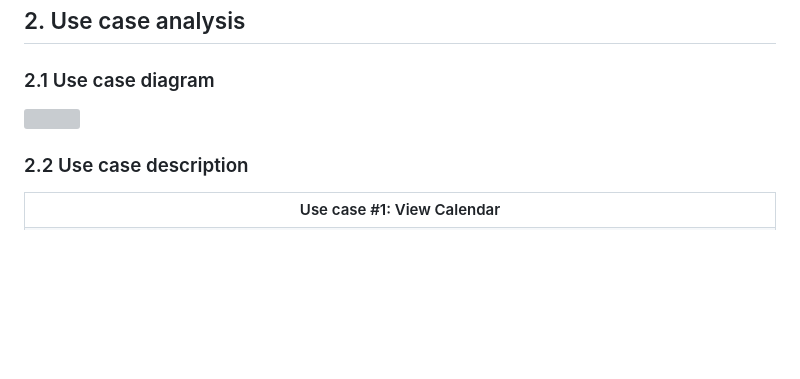
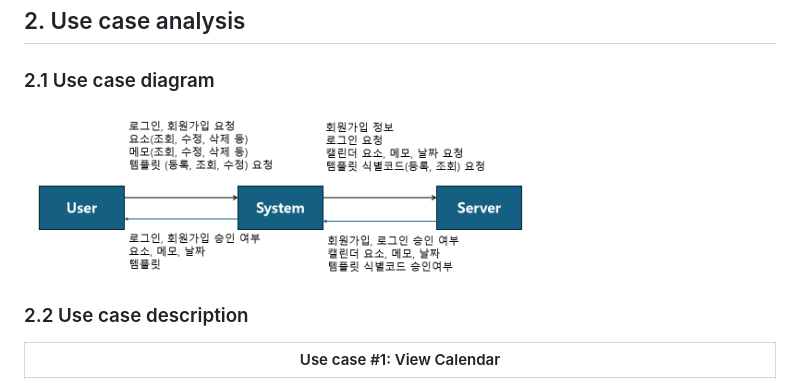
Before and after one commit to KarbyLee/2026_1_OpenSW, a Markdown page: 와우_Analysis_[22412073_이아림].md, the part around the change. Rendered like a GitHub page; blank space fills up the shorter version; grey boxes are pictures that could not be loaded.

```diff
--- a/와우_Analysis_[22412073_이아림].md
+++ b/와우_Analysis_[22412073_이아림].md
@@ -47,7 +47,7 @@
 나만의 캘린더는 사용자가 월별 캘린더를 확인하고 날짜별 메모를 작성하며, 캘린더의 폰트와 색상, 배경을 직접 꾸밀 수 있도록 만든 웹 기반 캘린더 시스템이다. 본 프로젝트는 index.html, renderer.js, style.css로 구성된 기본 캘린더 화면과 decorate.html, decorate.js, decorate.css로 구성된 캘린더 꾸미기 화면을 중심으로 동작한다. 기본 화면에서는 공공데이터포털 공휴일 API를 이용해 공휴일을 표시하고, 사용자가 날짜를 클릭하면 메모 모달을 열어 내용을 저장하거나 삭제할 수 있다. 꾸미기 화면에서는 폰트 종류, 폰트 크기, 평일/토요일/일요일 글자 색상, 전체 배경, 날짜 칸 색상, 이전 달/다음 달 칸 투명도, 하이라이트 색상 등을 미리보기로 확인하고 저장할 수 있다. 이번 보고서는 실제 구현된 시스템의 요구사항을 바탕으로 use case, domain, application 분석과 사용자 인터페이스를 정리한다.
 <h2>2. Use case analysis</h2>
 <h3>2.1 Use case diagram</h3>
-<img src="Images/OSS_usecasediagram.png", height="500x", width="500px"><br/>
+<img src="Images/diagramImg.png", height="500x", width="500px"><br/>
 <h3>2.2 Use case description</h3>
 <table>
   <tr>
```
